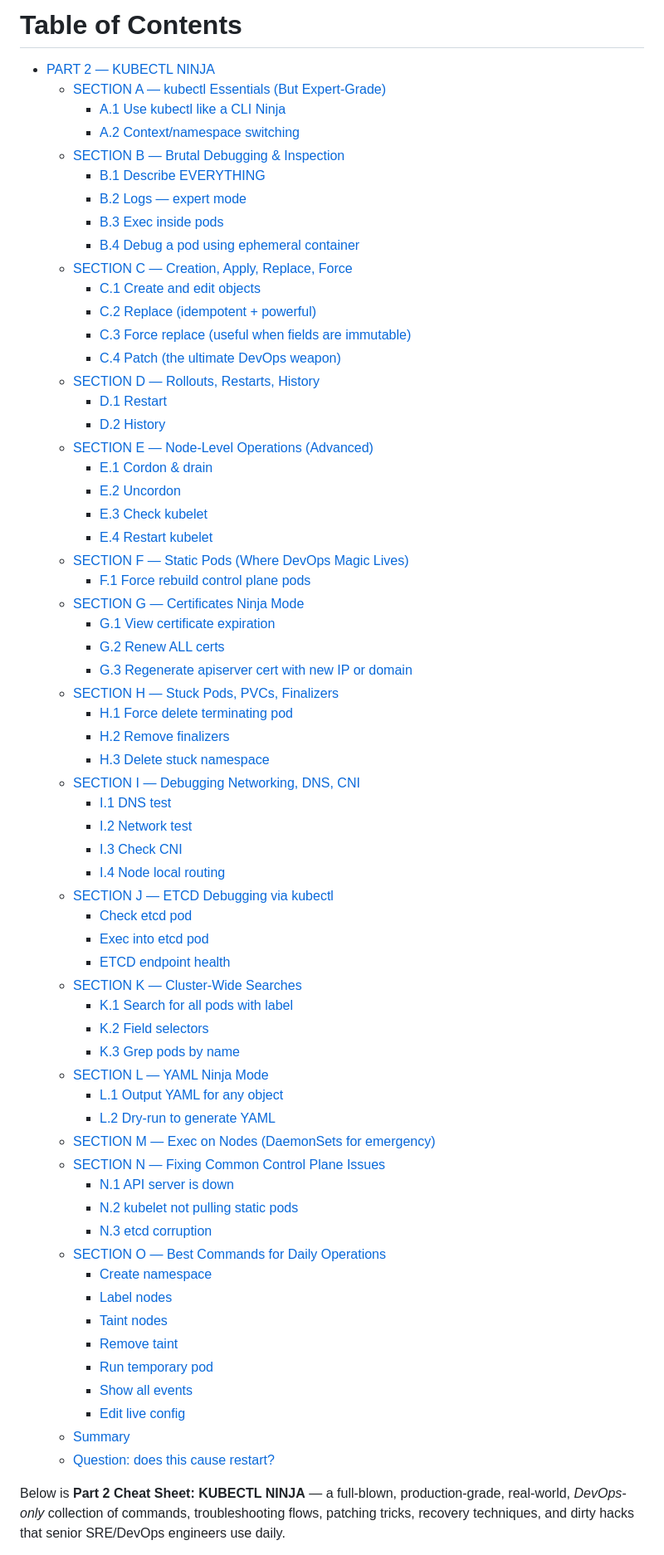
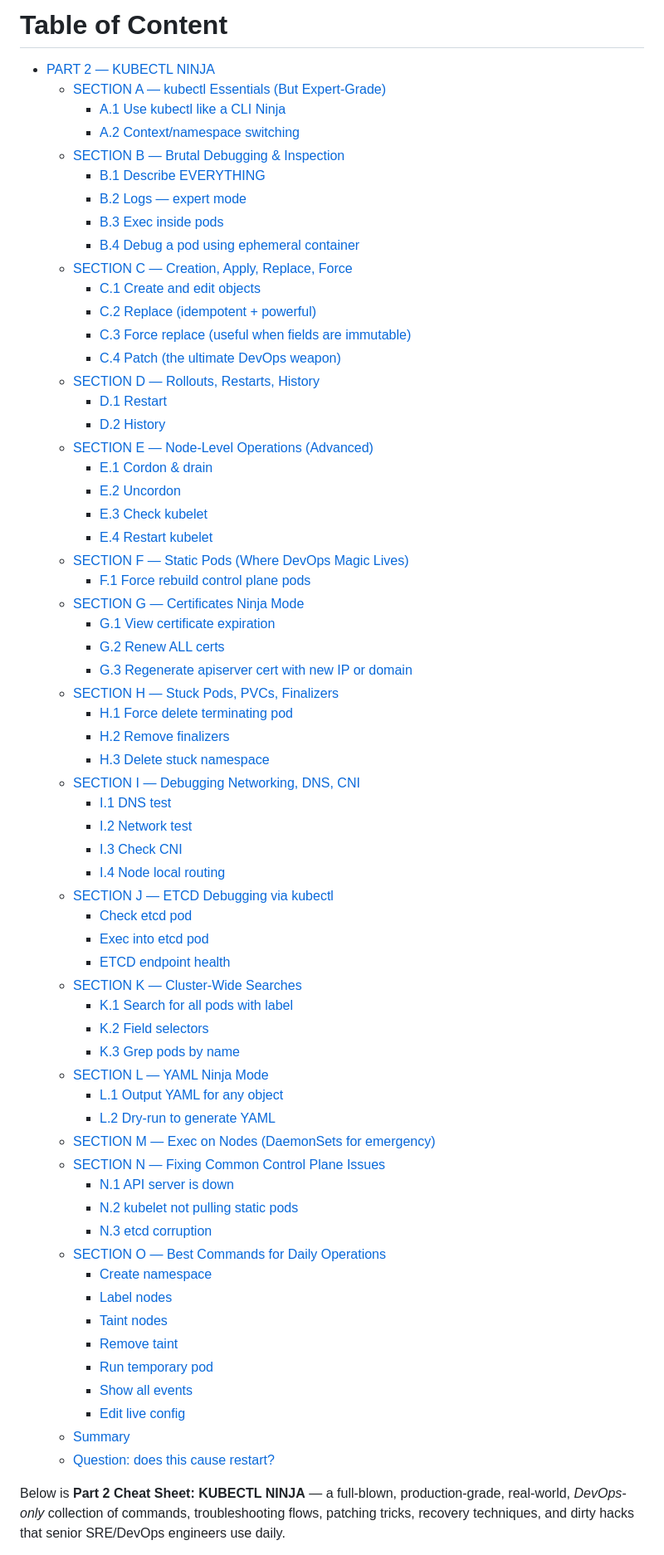
Before and after one commit to shafigh75/go_files, a Markdown page: k8s/kubectl-ninja.md, the part around one of its changes. Shown at 83% size. GitHub-like rendering.

```diff
--- a/k8s/kubectl-ninja.md
+++ b/k8s/kubectl-ninja.md
@@ -1,2 +1,2 @@
-# Table of Contents
+# Table of Content
 
@@ -63,6 +63,7 @@
         - [Edit live config](#edit-live-config)
     - [Summary](#summary)
     - [Question: does this cause restart?](#question-does-this-cause-restart)
+
 
 
 
```
Also changed, not shown: other parts of k8s/kubectl-ninja.md (+19 -19 lines).
